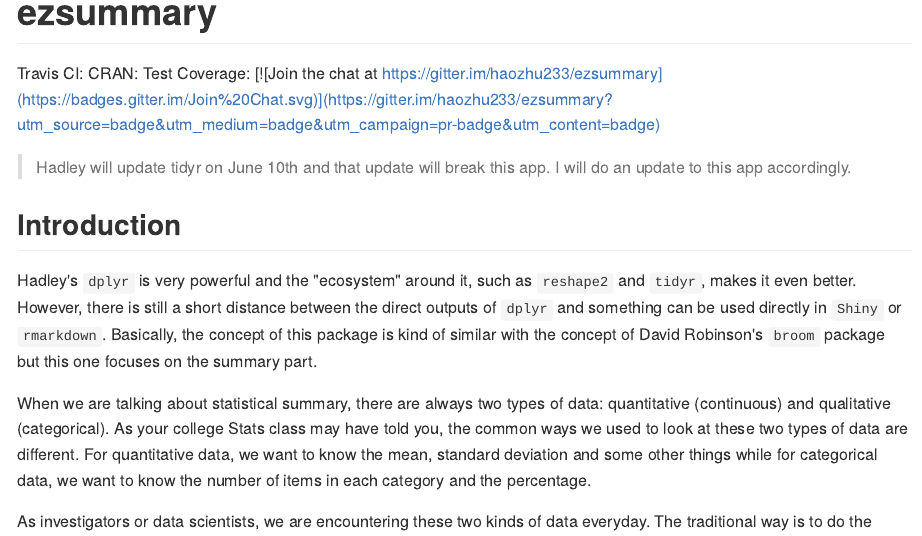
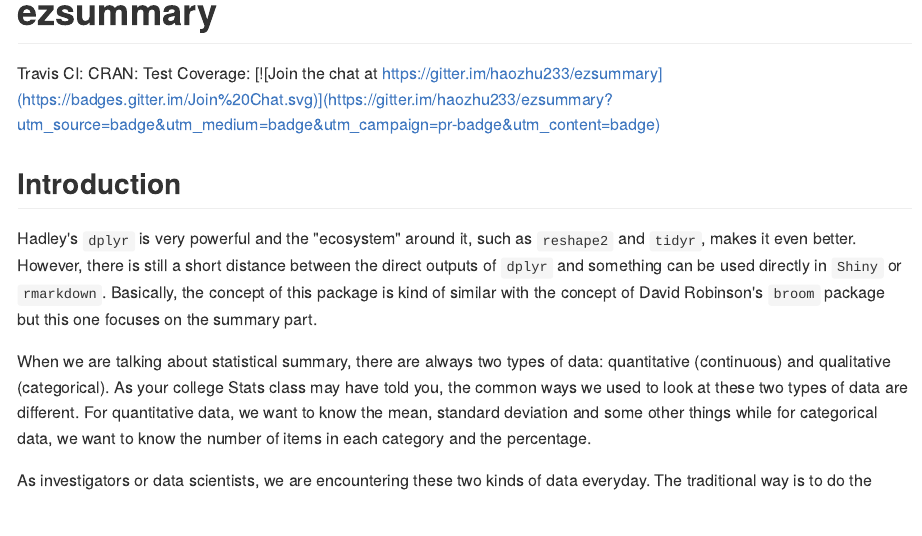
Before and after one commit to haozhu233/ezsummary, an R Markdown document (README.Rmd): the page in a window 1100 px wide, from its top. The pictures show the output file README.md that the author committed with the source, drawn offline in the style of GitHub; badge pictures from the web are left out.

Commit message:
update readme

```diff
--- a/README.Rmd
+++ b/README.Rmd
@@ -19,8 +19,6 @@
 CRAN: [![CRAN_Status_Badge](http://www.r-pkg.org/badges/version/ezsummary)](http://cran.r-project.org/package=ezsummary)
 Test Coverage: [![Coverage Status](https://coveralls.io/repos/haozhu233/ezsummary/badge.svg?branch=master&service=github)](https://coveralls.io/github/haozhu233/ezsummary?branch=master)
 [![Join the chat at https://gitter.im/haozhu233/ezsummary](https://badges.gitter.im/Join%20Chat.svg)](https://gitter.im/haozhu233/ezsummary?utm_source=badge&utm_medium=badge&utm_campaign=pr-badge&utm_content=badge)
-
-> Hadley will update tidyr on June 10th and that update will break this app. I will do an update to this app accordingly.
 
 ## Introduction
 Hadley's `dplyr` is very powerful and the "ecosystem" around it, such as `reshape2` and `tidyr`, makes it even better. However, there is still a short distance between the direct outputs of `dplyr` and something can be used directly in `Shiny` or `rmarkdown`. Basically, the concept of this package is kind of similar with the concept of David Robinson's `broom` package but this one focuses on the summary part.
```
Also changed, not shown: README.md.
